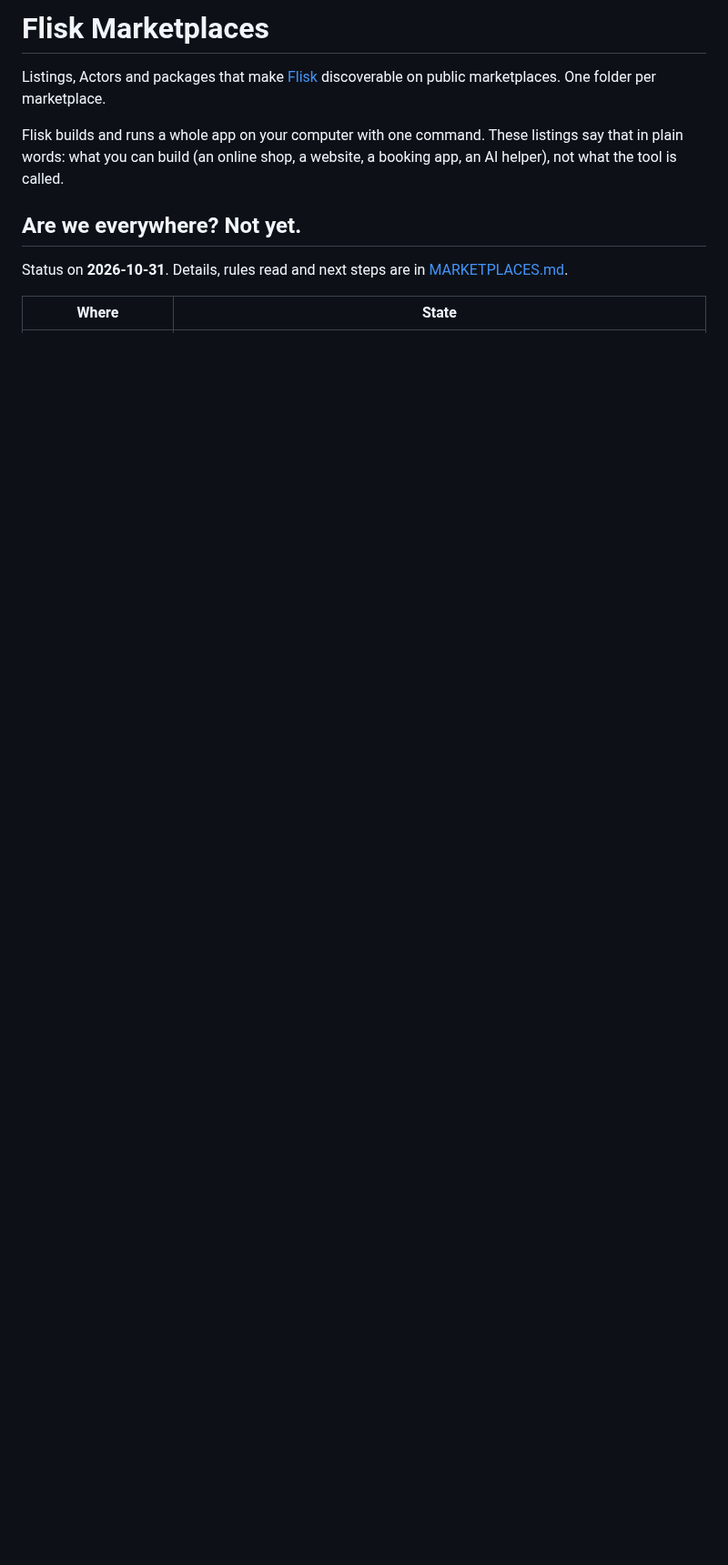
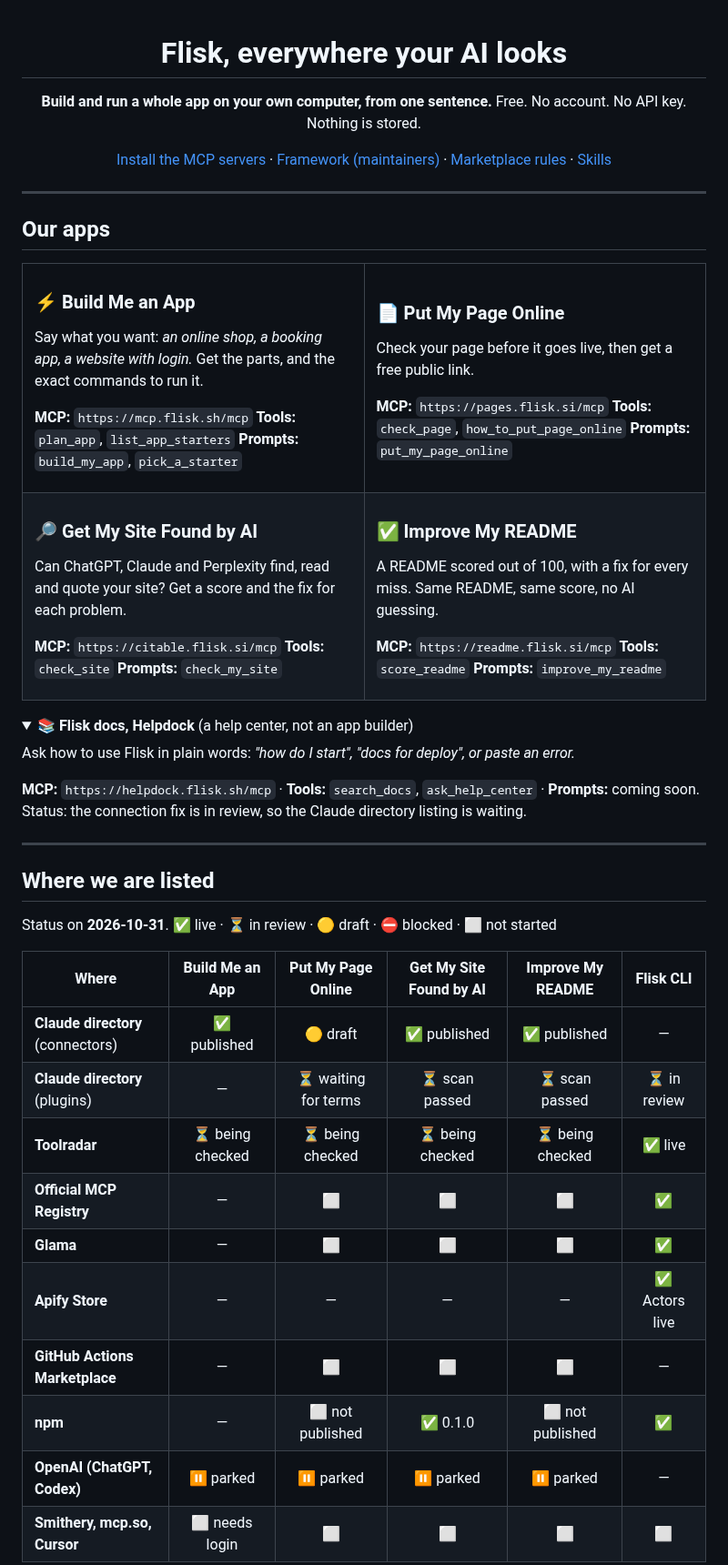
Before and after one commit to flisk-sh/flisk-marketplaces, a Markdown page: README.md, the part around one of its changes. Shown at 91% size. GitHub-like rendering; folded sections open; blank space fills up the shorter version.

```diff
--- a/README.md
+++ b/README.md
@@ -1,11 +1,91 @@
-# Flisk Marketplaces
+<div align="center">
 
-Listings, Actors and packages that make [Flisk](https://flisk.sh) discoverable on public marketplaces. One folder per marketplace.
+# Flisk, everywhere your AI looks
 
-Flisk builds and runs a whole app on your computer with one command. These listings say that in plain words: what you can build (an online shop, a website, a booking app, an AI helper), not what the tool is called.
+**Build and run a whole app on your own computer, from one sentence.**
+Free. No account. No API key. Nothing is stored.
 
-## Are we everywhere? Not yet.
+[Install the MCP servers](INSTALL.md) · [Framework (maintainers)](FRAMEWORK.md) · [Marketplace rules](MARKETPLACES.md) · [Skills](skills)
 
-Status on **2026-10-31**. Details, rules read and next steps are in [MARKETPLACES.md](MARKETPLACES.md).
+</div>
 
-| Where | State |
+---
+
+## Our apps
+
+<table>
+<tr>
+<td width="50%" valign="top">
+
+### ⚡ Build Me an App
+Say what you want: *an online shop, a booking app, a website with login.* Get the parts, and the exact commands to run it.
+
+**MCP:** `https://mcp.flisk.sh/mcp`
+**Tools:** `plan_app`, `list_app_starters`
+**Prompts:** `build_my_app`, `pick_a_starter`
+
+</td>
+<td width="50%" valign="top">
+
+### 📄 Put My Page Online
+Check your page before it goes live, then get a free public link.
+
+**MCP:** `https://pages.flisk.si/mcp`
+**Tools:** `check_page`, `how_to_put_page_online`
+**Prompts:** `put_my_page_online`
+
+</td>
+</tr>
+<tr>
+<td width="50%" valign="top">
+
+### 🔎 Get My Site Found by AI
+Can ChatGPT, Claude and Perplexity find, read and quote your site? Get a score and the fix for each problem.
+
+**MCP:** `https://citable.flisk.si/mcp`
+**Tools:** `check_site`
+**Prompts:** `check_my_site`
+
+</td>
+<td width="50%" valign="top">
+
+### ✅ Improve My README
+A README scored out of 100, with a fix for every miss. Same README, same score, no AI guessing.
+
+**MCP:** `https://readme.flisk.si/mcp`
+**Tools:** `score_readme`
+**Prompts:** `improve_my_readme`
+
+</td>
+</tr>
+</table>
+
+<details>
+<summary><b>📚 Flisk docs, Helpdock</b> (a help center, not an app builder)</summary>
+
+Ask how to use Flisk in plain words: *"how do I start", "docs for deploy", or paste an error.*
+
+**MCP:** `https://helpdock.flisk.sh/mcp` · **Tools:** `search_docs`, `ask_help_center` · **Prompts:** coming soon.
+Status: the connection fix is in review, so the Claude directory listing is waiting.
+
+</details>
+
+---
+
+## Where we are listed
+
+Status on **2026-10-31**. ✅ live · ⏳ in review · 🟡 draft · ⛔ blocked · ⬜ not started
+
+| Where | Build Me an App | Put My Page Online | Get My Site Found by AI | Improve My README | Flisk CLI |
+| --- | :---: | :---: | :---: | :---: | :---: |
+| **Claude directory** (connectors) | ✅ published | 🟡 draft | ✅ published | ✅ published | — |
+| **Claude directory** (plugins) | — | ⏳ waiting for terms | ⏳ scan passed | ⏳ scan passed | ⏳ in review |
+| **Toolradar** | ⏳ being checked | ⏳ being checked | ⏳ being checked | ⏳ being checked | ✅ live |
+| **Official MCP Registry** | — | ⬜ | ⬜ | ⬜ | ✅ |
+| **Glama** | — | ⬜ | ⬜ | ⬜ | ✅ |
+| **Apify Store** | — | — | — | — | ✅ Actors live |
+| **GitHub Actions Marketplace** | — | ⬜ | ⬜ | ⬜ | — |
+| **npm** | — | ⬜ not published | ✅ 0.1.0 | ⬜ not published | ✅ |
+| **OpenAI (ChatGPT, Codex)** | ⏸ parked | ⏸ parked | ⏸ parked | ⏸ parked | — |
+| **Smithery, mcp.so, Cursor** | ⬜ needs login | ⬜ | ⬜ | ⬜ | ⬜ |
+
```
Also changed, not shown: other parts of README.md (+46 -120 lines), docs/evidence/claude-directory-build-me-an-app.jpg (added), docs/evidence/toolradar-submissions.jpg (added).
